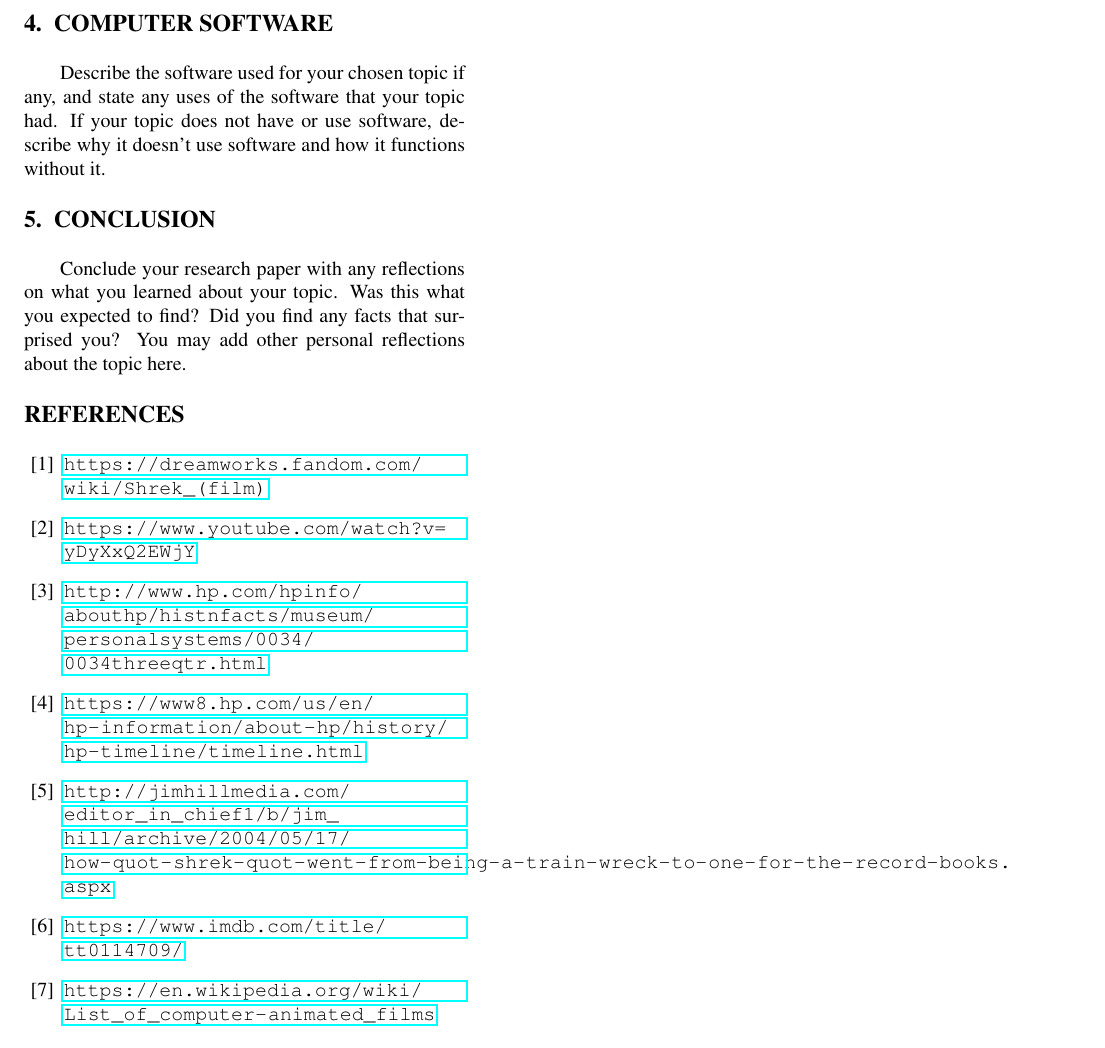
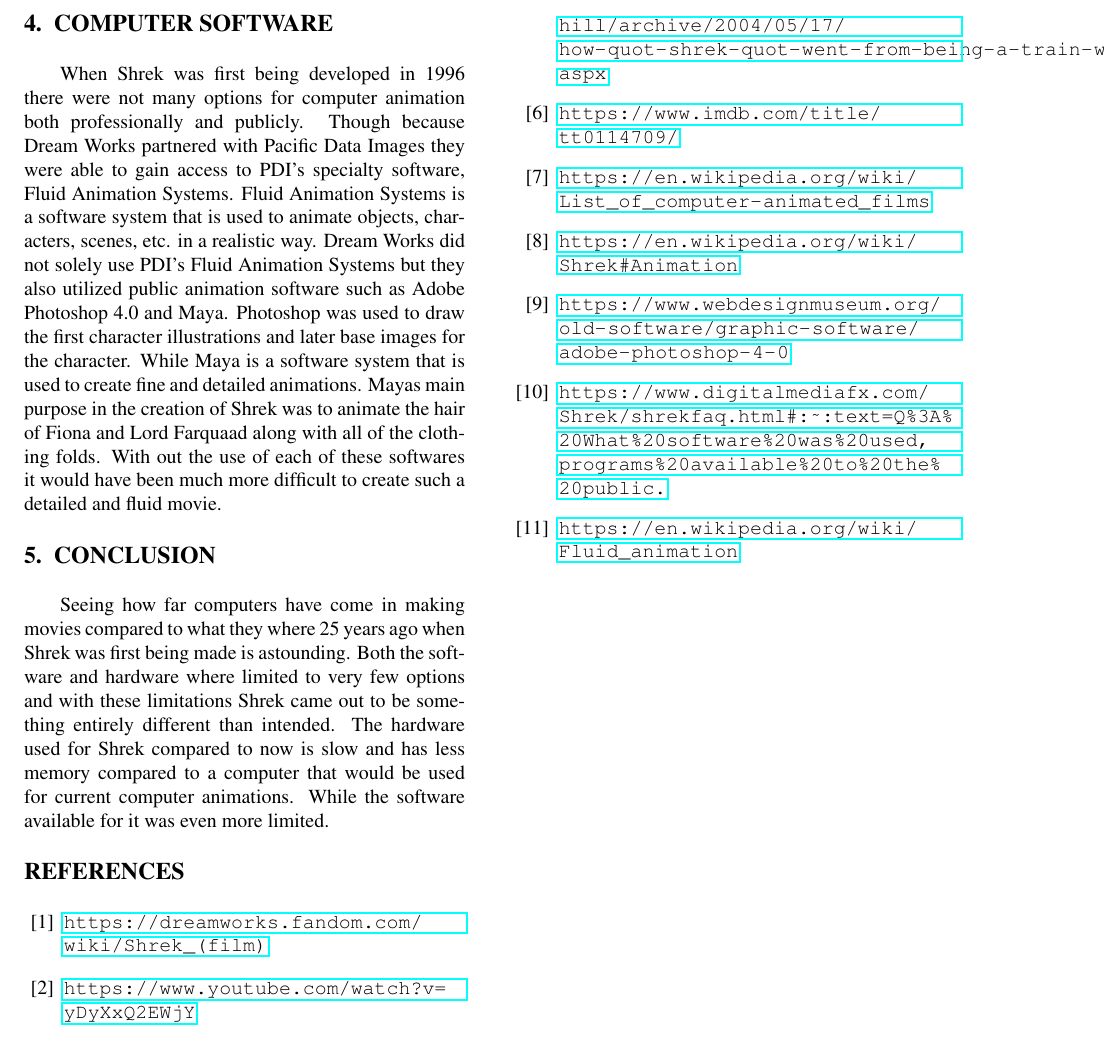
Before and after one commit to Edge321/cse101-computer-history, a LaTeX paper (computer-history.tex): part of page 2 of 2, cut so that both start at the same text. Compiled offline with pdfLaTeX.

Commit message:
Updated and finalized .tex file
Last edits were made by angel

```diff
--- a/computer-history.tex
+++ b/computer-history.tex
@@ -114,17 +102,13 @@ Hard Drive & 850 MB\\
 
 \section{COMPUTER SOFTWARE}
 
-Describe the software used for your chosen topic if any,
-and state any uses of the software that your topic had.
-If your topic does not have or use software, describe why it
-doesn't use software and how it functions without it.
+
+When Shrek was first being developed in 1996 there were not many options for computer animation both professionally and publicly. Though because Dream Works partnered with Pacific Data Images they were able to gain access to PDI's specialty software, Fluid Animation Systems. Fluid Animation Systems is a software system that is used to animate objects, characters, scenes, etc. in a realistic way. Dream Works did not solely use PDI's Fluid Animation Systems but they also utilized public animation software such as Adobe Photoshop 4.0 and Maya. Photoshop was used to draw the first character illustrations and later base images for the character. While Maya is a software system that is used to create fine and detailed animations. Mayas main purpose in the creation of Shrek was to animate the hair of Fiona and Lord Farquaad along with all of the clothing folds. With out the use of each of these softwares it would have been much more difficult to create such a detailed and fluid movie.
 
 \section{CONCLUSION}
 
-Conclude your research paper with any reflections on what you
-learned about your topic. Was this what you expected to find?
-Did you find any facts that surprised you? You may add other
-personal reflections about the topic here.
+Seeing how far computers have come in making movies compared to what they where 25 years ago when Shrek was first being made is astounding. Both the software and hardware where limited to very few options and with these limitations Shrek came out to be something entirely different than intended. The hardware used for Shrek compared to now is slow and has less memory compared to a computer that would be used for current computer animations. While the software available for it was even more limited.
+
 
 \section*{REFERENCES}
 
@@ -136,6 +120,10 @@ personal reflections about the topic here.
 \item \url{http://jimhillmedia.com/editor_in_chief1/b/jim_hill/archive/2004/05/17/how-quot-shrek-quot-went-from-being-a-train-wreck-to-one-for-the-record-books.aspx}
 \item \url{https://www.imdb.com/title/tt0114709/}
 \item \url{https://en.wikipedia.org/wiki/List_of_computer-animated_films}
+\item \url{https://en.wikipedia.org/wiki/Shrek#Animation}
+\item \url{https://www.webdesignmuseum.org/old-software/graphic-software/adobe-photoshop-4-0}
+\item \url{https://www.digitalmediafx.com/Shrek/shrekfaq.html#:~:text=Q%3A%20What%20software%20was%20used,programs%20available%20to%20the%20public.}
+\item \url{https://en.wikipedia.org/wiki/Fluid_animation}
 
 \end{enumerate}
 
```
Also changed, not shown: computer-history.tex (16 more changed lines).
